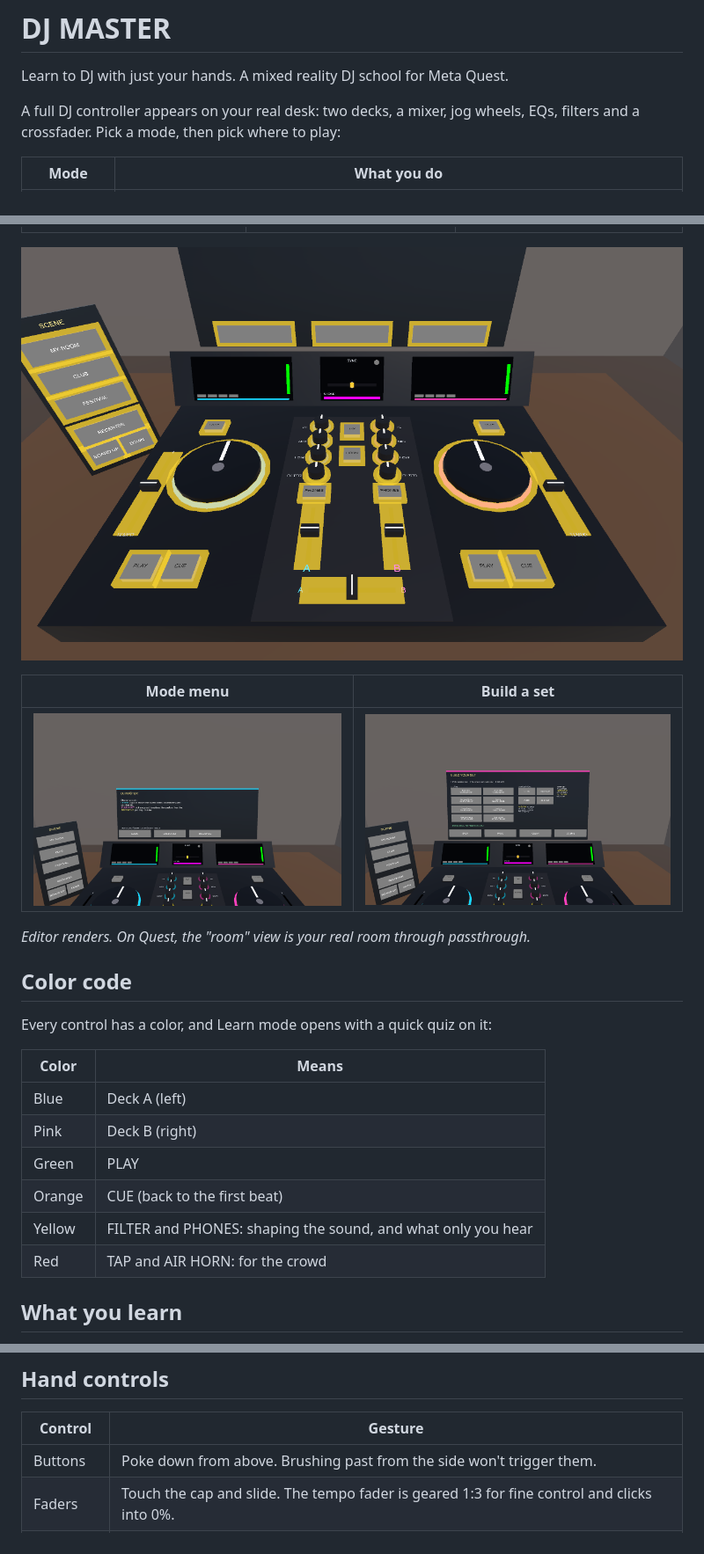
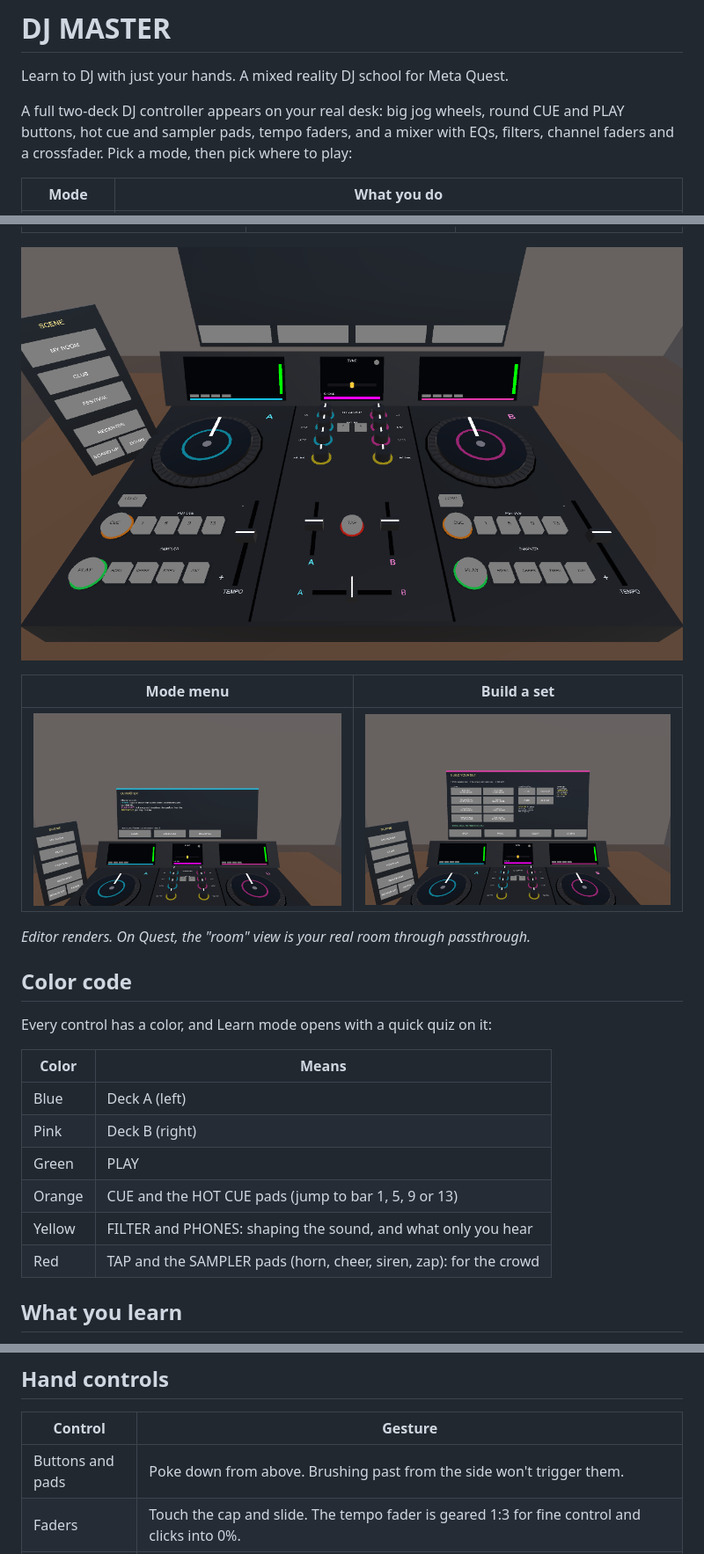
Before and after one commit to angiebecerra020/DJ-Master, a Markdown page: README.md, 3 parts joined by grey strips. Shown at 88% size. Drawn GitHub-style; pictures changed too: Docs/board.png, Docs/build.png, Docs/menu.png.

Commit message:
Redesign board: big jogs, round CUE/PLAY, hot cue and sampler pads

```diff
--- a/README.md
+++ b/README.md
@@ -2,7 +2,8 @@
 
 Learn to DJ with just your hands. A mixed reality DJ school for Meta Quest.
 
-A full DJ controller appears on your real desk: two decks, a mixer, jog wheels, EQs, filters and a crossfader.
+A full two-deck DJ controller appears on your real desk: big jog wheels, round CUE and PLAY buttons, hot cue and sampler pads,
+tempo faders, and a mixer with EQs, filters, channel faders and a crossfader.
 Pick a mode, then pick where to play:
 
 | Mode | What you do |
@@ -42,9 +43,9 @@ Every control has a color, and Learn mode opens with a quick quiz on it:
 | Blue | Deck A (left) |
 | Pink | Deck B (right) |
 | Green | PLAY |
-| Orange | CUE (back to the first beat) |
+| Orange | CUE and the HOT CUE pads (jump to bar 1, 5, 9 or 13) |
 | Yellow | FILTER and PHONES: shaping the sound, and what only you hear |
-| Red | TAP and AIR HORN: for the crowd |
+| Red | TAP and the SAMPLER pads (horn, cheer, siren, zap): for the crowd |
 
 ## What you learn
 
@@ -83,7 +84,7 @@ bass clashes and silence. Your set is saved between sessions.
 
 | Control | Gesture |
 |---|---|
-| Buttons | Poke down from above. Brushing past from the side won't trigger them. |
+| Buttons and pads | Poke down from above. Brushing past from the side won't trigger them. |
 | Faders | Touch the cap and slide. The tempo fader is geared 1:3 for fine control and clicks into 0%. |
 | Knobs | Touch the top and slide your finger away/right to turn up, toward you/left to turn down. Double-tap to reset to center. |
 | Jog wheels | Rest a fingertip on the platter and spin: clockwise speeds the track up, counter-clockwise slows it. When paused, it scrubs. |
```
Also changed, not shown: 16 other files.
